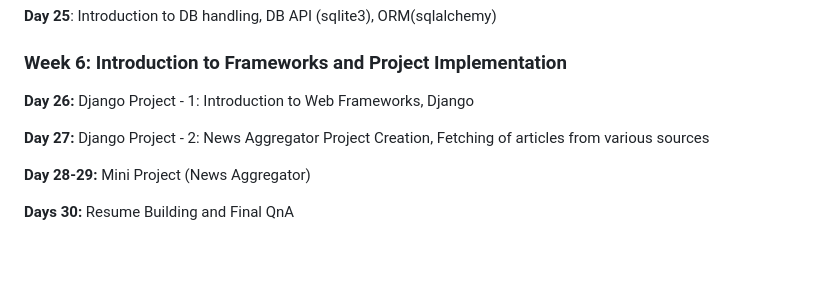
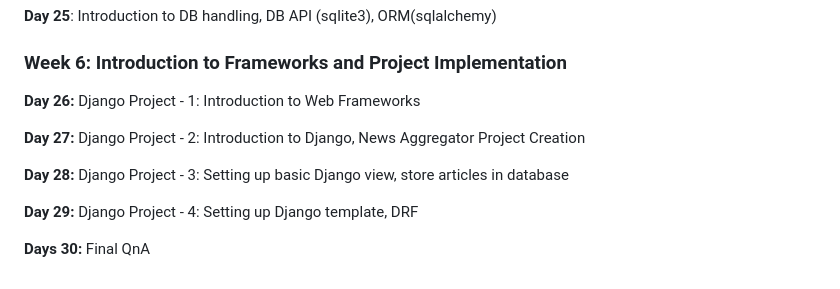
Before and after one commit to ranjanzyx/ranjan-python-course, a Markdown page: demo/course.md, the part around the change. GitHub-like rendering; blank space fills up the shorter version.

Commit message:
Django Project

```diff
--- a/demo/course.md
+++ b/demo/course.md
@@ -96,10 +96,12 @@
 
 ### Week 6: Introduction to Frameworks and Project Implementation
 
-**Day 26:** Django Project - 1: Introduction to Web Frameworks, Django
+**Day 26:** Django Project - 1: Introduction to Web Frameworks
 
-**Day 27:** Django Project - 2: News Aggregator Project Creation, Fetching of articles from various sources
+**Day 27:** Django Project - 2: Introduction to Django, News Aggregator Project Creation
 
-**Day 28-29:** Mini Project (News Aggregator)
+**Day 28:** Django Project - 3: Setting up basic Django view, store articles in database
 
-**Days 30:** Resume Building and Final QnA
+**Day 29:** Django Project - 4: Setting up Django template, DRF
+
+**Days 30:** Final QnA
```
